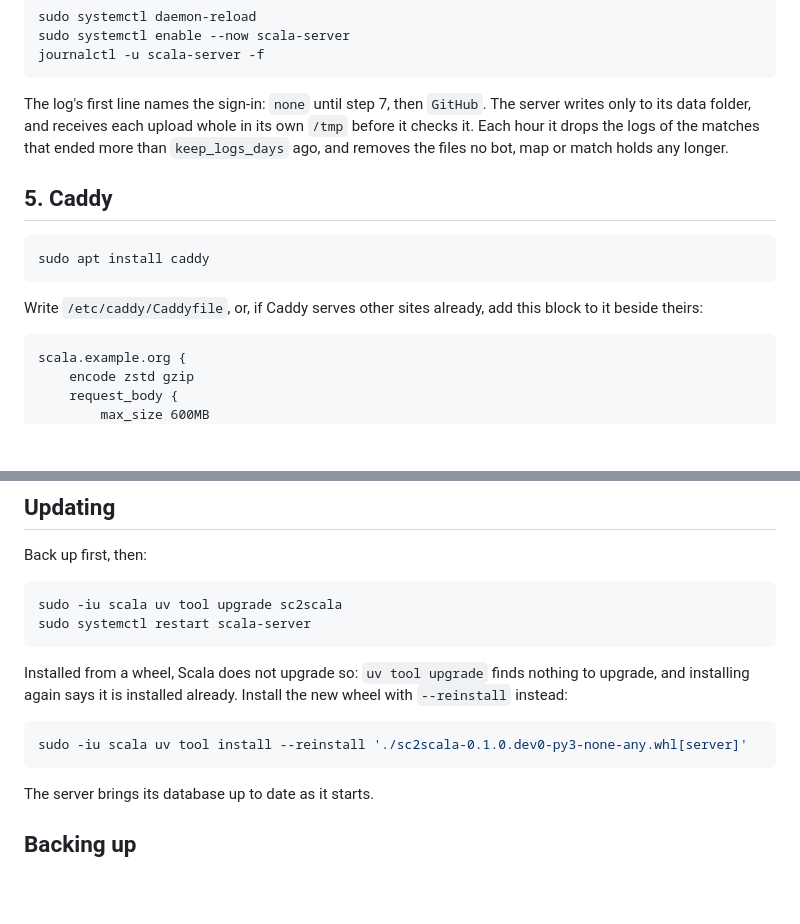
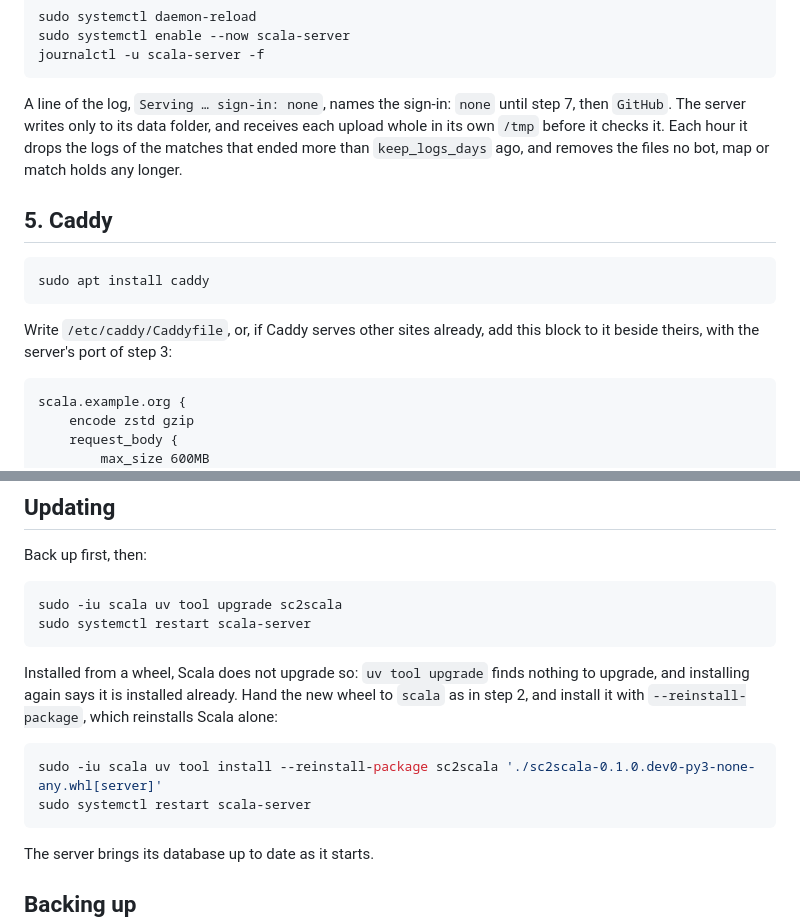
Before and after one commit to maxnus/scala, a Markdown page: docs/server.md, 2 parts joined by grey strips. GitHub-like rendering; blank space fills up the shorter version.

````diff
--- a/docs/server.md
+++ b/docs/server.md
@@ -107,9 +117,10 @@ sudo systemctl enable --now scala-server
 journalctl -u scala-server -f
 ```
 
-The log's first line names the sign-in: `none` until step 7, then `GitHub`. The server writes only to its data folder,
-and receives each upload whole in its own `/tmp` before it checks it. Each hour it drops the logs of the matches that
-ended more than `keep_logs_days` ago, and removes the files no bot, map or match holds any longer.
+A line of the log, `Serving … sign-in: none`, names the sign-in: `none` until step 7, then `GitHub`. The server writes
+only to its data folder, and receives each upload whole in its own `/tmp` before it checks it. Each hour it drops the
+logs of the matches that ended more than `keep_logs_days` ago, and removes the files no bot, map or match holds any
+longer.
 
 ## 5. Caddy
 
@@ -117,7 +128,8 @@ ended more than `keep_logs_days` ago, and removes the files no bot, map or match
 sudo apt install caddy
 ```
 
-Write `/etc/caddy/Caddyfile`, or, if Caddy serves other sites already, add this block to it beside theirs:
+Write `/etc/caddy/Caddyfile`, or, if Caddy serves other sites already, add this block to it beside theirs, with the
+server's port of step 3:
 
 ```caddy
 scala.example.org {
@@ -192,10 +206,12 @@ sudo systemctl restart scala-server
 ```
 
 Installed from a wheel, Scala does not upgrade so: `uv tool upgrade` finds nothing to upgrade, and installing again
-says it is installed already. Install the new wheel with `--reinstall` instead:
+says it is installed already. Hand the new wheel to `scala` as in step 2, and install it with `--reinstall-package`,
+which reinstalls Scala alone:
 
 ```bash
-sudo -iu scala uv tool install --reinstall './sc2scala-0.1.0.dev0-py3-none-any.whl[server]'
+sudo -iu scala uv tool install --reinstall-package sc2scala './sc2scala-0.1.0.dev0-py3-none-any.whl[server]'
+sudo systemctl restart scala-server
 ```
 
 The server brings its database up to date as it starts.
````
Also changed, not shown: other parts of docs/server.md (+23 -11 lines), docs/plan.md (+2 -2 lines).
